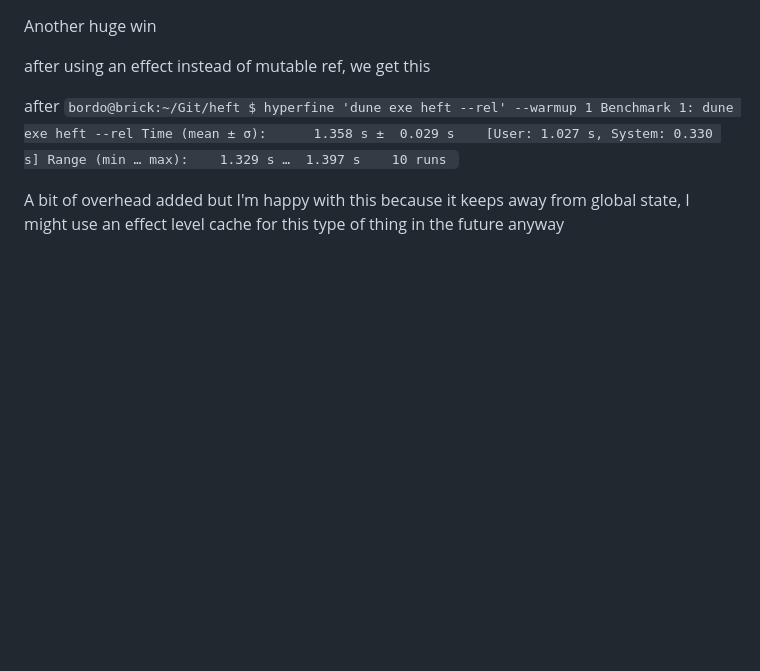
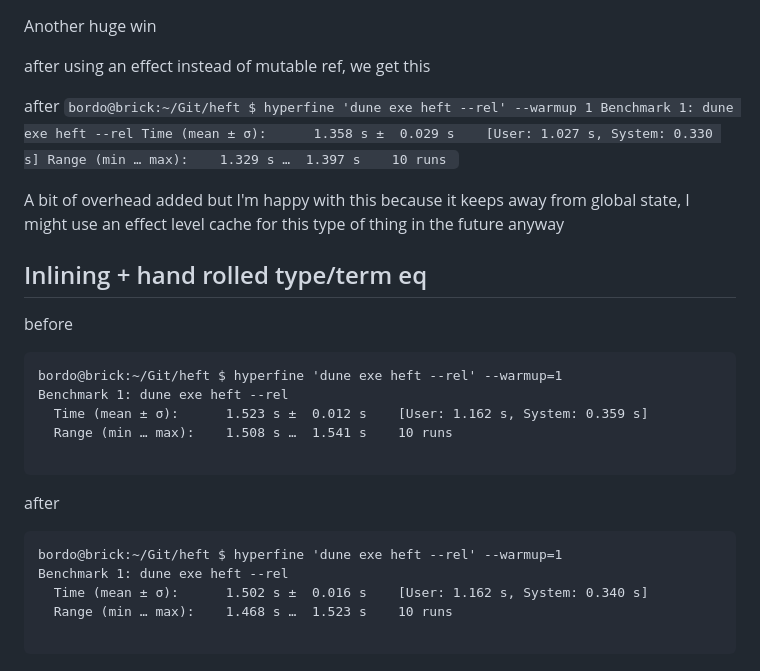
Before and after one commit to bord-o/heft, a Markdown page: docs/planning/profiling.md, the part around the change. GitHub-like rendering; blank space fills up the shorter version.

Commit message:
small benchmark test, wasn't worth

````diff
--- a/docs/planning/profiling.md
+++ b/docs/planning/profiling.md
@@ -121,3 +121,23 @@ Benchmark 1: dune exe heft --rel
 `
 
 A bit of overhead added but I'm happy with this because it keeps away from global state, I might use an effect level cache for this type of thing in the future anyway
+
+## Inlining + hand rolled type/term eq
+
+before
+```
+bordo@brick:~/Git/heft $ hyperfine 'dune exe heft --rel' --warmup=1
+Benchmark 1: dune exe heft --rel
+  Time (mean ± σ):      1.523 s ±  0.012 s    [User: 1.162 s, System: 0.359 s]
+  Range (min … max):    1.508 s …  1.541 s    10 runs
+
+```
+
+after
+```
+bordo@brick:~/Git/heft $ hyperfine 'dune exe heft --rel' --warmup=1
+Benchmark 1: dune exe heft --rel
+  Time (mean ± σ):      1.502 s ±  0.016 s    [User: 1.162 s, System: 0.340 s]
+  Range (min … max):    1.468 s …  1.523 s    10 runs
+
+```
````
